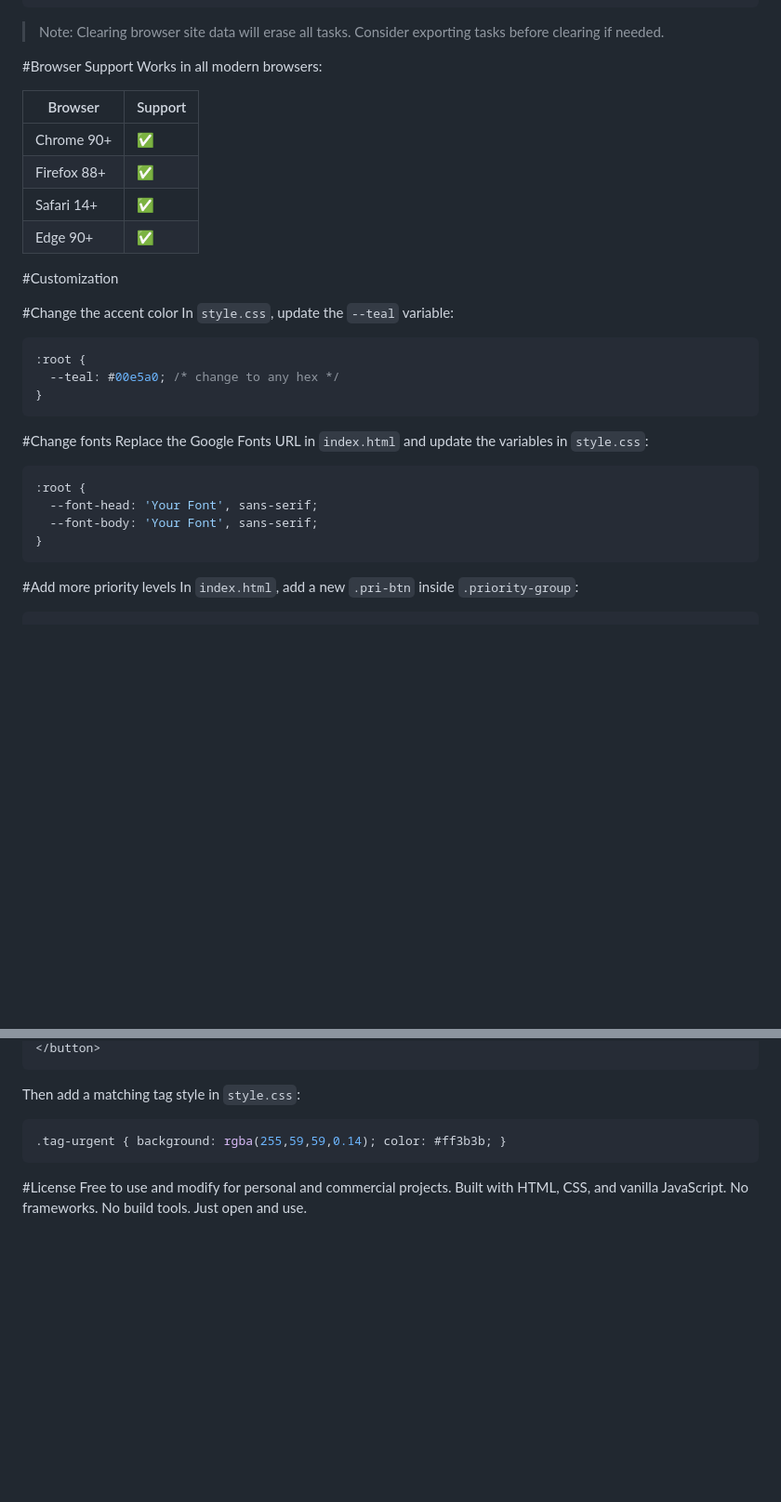
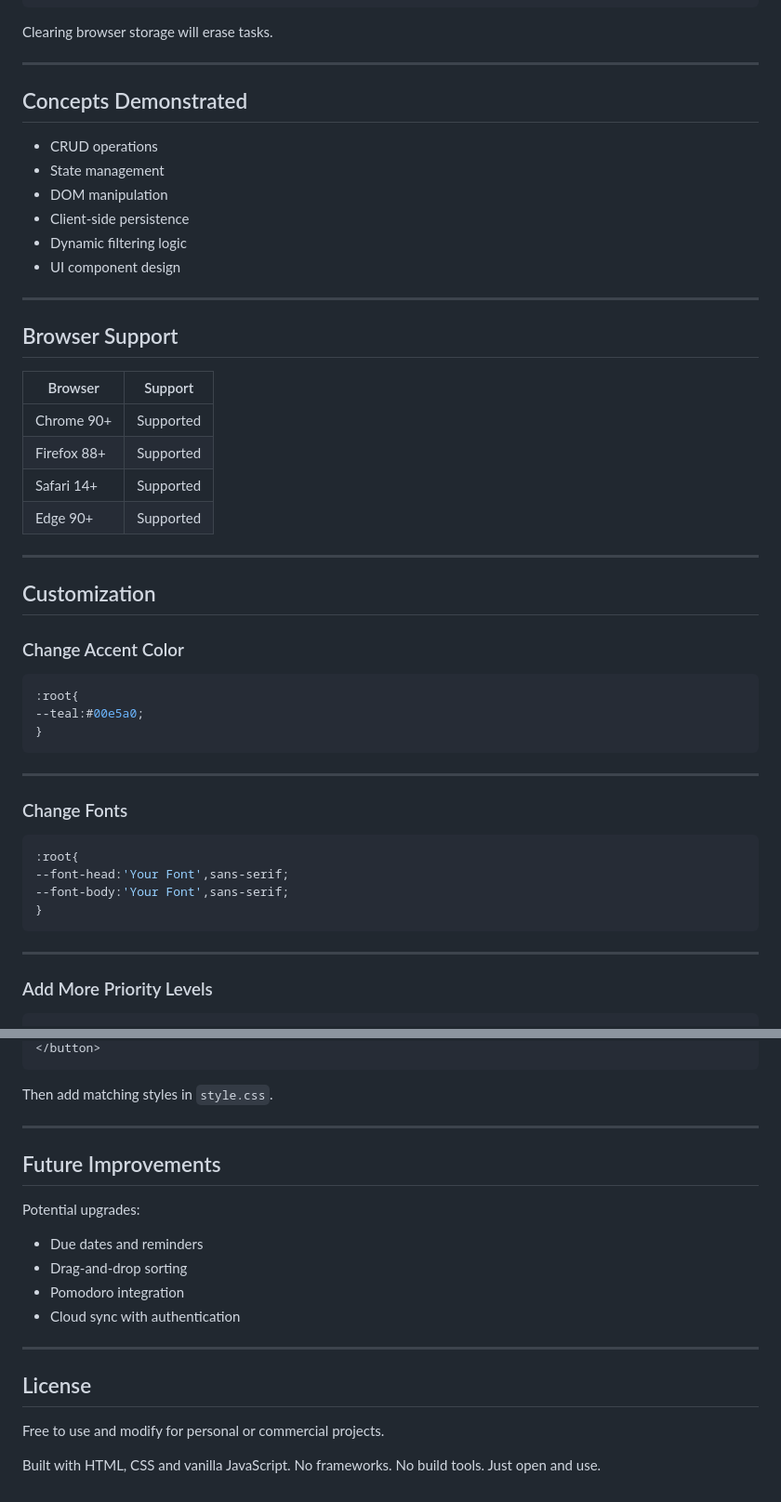
Before and after one commit to manyahh07/Dev-Projects-Collection, a Markdown page: beginner/To-Do App (Local)/READ.md, 2 parts joined by grey strips. Shown at 93% size. GitHub-like rendering; blank space fills up the shorter version.

````diff
--- a/beginner/To-Do App (Local)/READ.md
+++ b/beginner/To-Do App (Local)/READ.md
@@ -110,42 +172,56 @@ Tasks are saved under the key `tf2_tasks` as a JSON array. Each task object look
 }
 ```
 
-> Note: Clearing browser site data will erase all tasks. Consider exporting tasks before clearing if needed.
+Clearing browser storage will erase tasks.
 
+---
 
+## Concepts Demonstrated
 
-#Browser Support
-Works in all modern browsers:
+* CRUD operations
+* State management
+* DOM manipulation
+* Client-side persistence
+* Dynamic filtering logic
+* UI component design
 
-| Browser | Support |
-|---|---|
-| Chrome 90+ | ✅ |
-| Firefox 88+ | ✅ |
-| Safari 14+ | ✅ |
-| Edge 90+ | ✅ |
+---
 
+## Browser Support
 
+| Browser     | Support   |
+| ----------- | --------- |
+| Chrome 90+  | Supported |
+| Firefox 88+ | Supported |
+| Safari 14+  | Supported |
+| Edge 90+    | Supported |
 
-#Customization
+---
 
-#Change the accent color
-In `style.css`, update the `--teal` variable:
-```css
-:root {
-  --teal: #00e5a0; /* change to any hex */
+## Customization
+
+### Change Accent Color
+
+```css id="td5"
+:root{
+--teal:#00e5a0;
 }
 ```
 
-#Change fonts
-Replace the Google Fonts URL in `index.html` and update the variables in `style.css`:
-```css
-:root {
-  --font-head: 'Your Font', sans-serif;
-  --font-body: 'Your Font', sans-serif;
+---
+
+### Change Fonts
+
+```css id="td6"
+:root{
+--font-head:'Your Font',sans-serif;
+--font-body:'Your Font',sans-serif;
 }
 ```
 
-#Add more priority levels
-In `index.html`, add a new `.pri-btn` inside `.priority-group`:
-```html
+---
+
+### Add More Priority Levels
+
+```html id="td7"
 <button class="pri-btn" data-p="urgent">
@@ -153,12 +229,24 @@ In `index.html`, add a new `.pri-btn` inside `.priority-group`:
 </button>
 ```
-Then add a matching tag style in `style.css`:
-```css
-.tag-urgent { background: rgba(255,59,59,0.14); color: #ff3b3b; }
-```
 
+Then add matching styles in `style.css`.
 
+---
 
-#License
-Free to use and modify for personal and commercial projects.
-Built with HTML, CSS, and vanilla JavaScript. No frameworks. No build tools. Just open and use.
+## Future Improvements
+
+Potential upgrades:
+
+* Due dates and reminders
+* Drag-and-drop sorting
+* Pomodoro integration
+* Cloud sync with authentication
+
+---
+
+## License
+
+Free to use and modify for personal or commercial projects.
+
+Built with HTML, CSS and vanilla JavaScript.
+No frameworks. No build tools. Just open and use.
````
Also changed, not shown: other parts of beginner/To-Do App (Local)/READ.md (+138 -76 lines).
